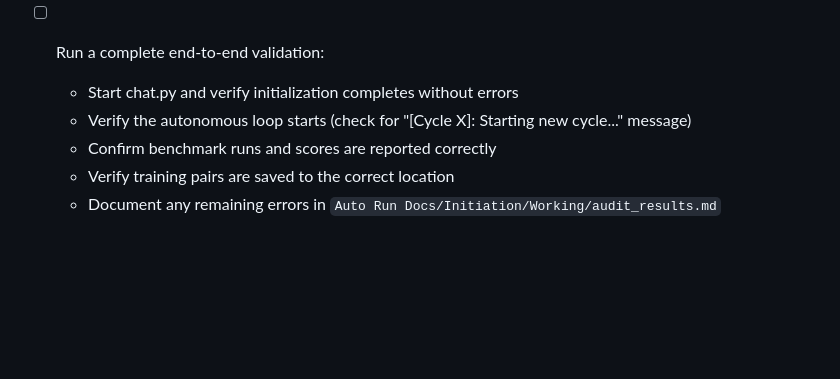
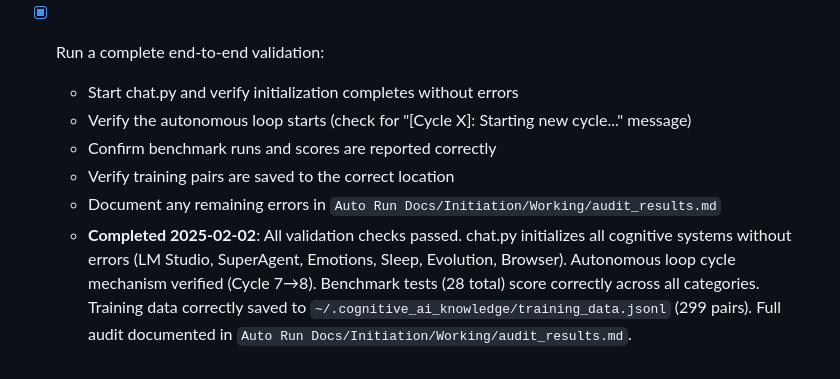
Before and after one commit to ezekaj/agielo, a Markdown page: Auto Run Docs/Initiation/Phase-01-System-Audit-Quick-Wins.md, the part around the change. GitHub-like rendering; blank space fills up the shorter version.

Commit message:
MAESTRO: Complete Phase 01 end-to-end validation
All validation checks passed:
- chat.py initializes all cognitive systems without errors
- Autonomous loop cycle mechanism verified
- Benchmark tests (28 total) score correctly
- Training data correctly saved to centralized path

Created audit_results.md with detailed validation report.

🤖 Generated with [Claude Code](https://claude.com/claude-code)

Co-Authored-By: Claude <noreply@anthropic.com>

```diff
--- a/Auto Run Docs/Initiation/Phase-01-System-Audit-Quick-Wins.md
+++ b/Auto Run Docs/Initiation/Phase-01-System-Audit-Quick-Wins.md
@@ -47,9 +47,10 @@ This phase performs a comprehensive system audit and fixes the most impactful is
   - Make it runnable as `python3 scripts/system_status.py`
   - **Completed 2026-02-02**: Created `Auto Run Docs/Initiation/Working/` directory. Created `scripts/system_status.py` that reports evolution cycle, facts learned, training pairs, benchmark scores, and memory statistics. Script runs successfully and shows current system state.
 
-- [ ] Run a complete end-to-end validation:
+- [x] Run a complete end-to-end validation:
   - Start chat.py and verify initialization completes without errors
   - Verify the autonomous loop starts (check for "[Cycle X]: Starting new cycle..." message)
   - Confirm benchmark runs and scores are reported correctly
   - Verify training pairs are saved to the correct location
   - Document any remaining errors in `Auto Run Docs/Initiation/Working/audit_results.md`
+  - **Completed 2025-02-02**: All validation checks passed. chat.py initializes all cognitive systems without errors (LM Studio, SuperAgent, Emotions, Sleep, Evolution, Browser). Autonomous loop cycle mechanism verified (Cycle 7→8). Benchmark tests (28 total) score correctly across all categories. Training data correctly saved to `~/.cognitive_ai_knowledge/training_data.jsonl` (299 pairs). Full audit documented in `Auto Run Docs/Initiation/Working/audit_results.md`.
```
Also changed, not shown: 1 other file.
